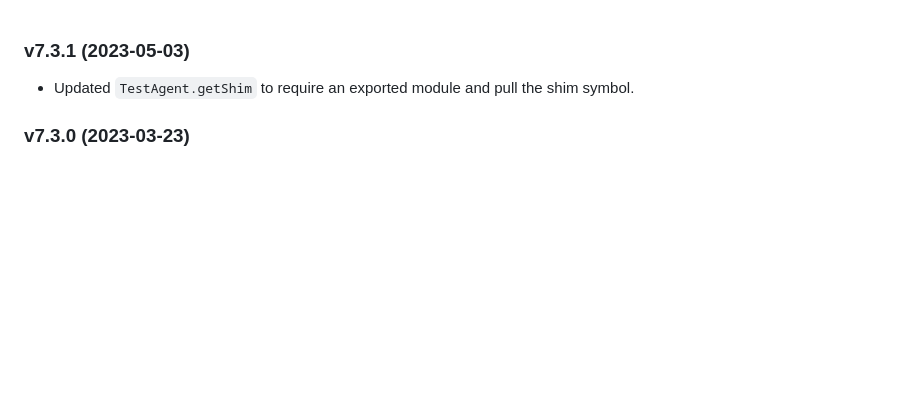
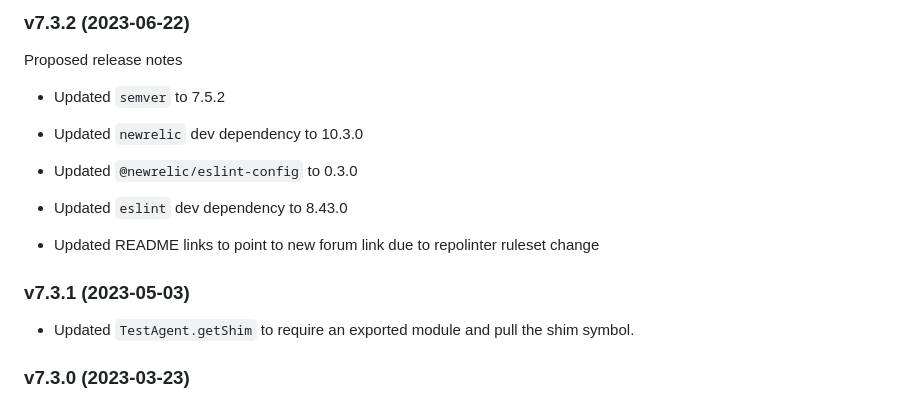
Before and after one commit to newrelic/node-test-utilities, a Markdown page: CHANGELOG.md, the part around the change. GitHub-like rendering; blank space fills up the shorter version.

Commit message:
Adds auto-generated release notes.

```diff
--- a/CHANGELOG.md
+++ b/CHANGELOG.md
@@ -1,3 +1,14 @@
+### v7.3.2 (2023-06-22)
+
+Proposed release notes
+
+* Updated `semver` to 7.5.2
+* Updated `newrelic` dev dependency to 10.3.0
+* Updated `@newrelic/eslint-config` to  0.3.0
+* Updated `eslint` dev dependency to 8.43.0
+
+* Updated README links to point to new forum link due to repolinter ruleset change
+
 ### v7.3.1 (2023-05-03)
 
 * Updated `TestAgent.getShim` to require an exported module and pull the shim symbol.
```
